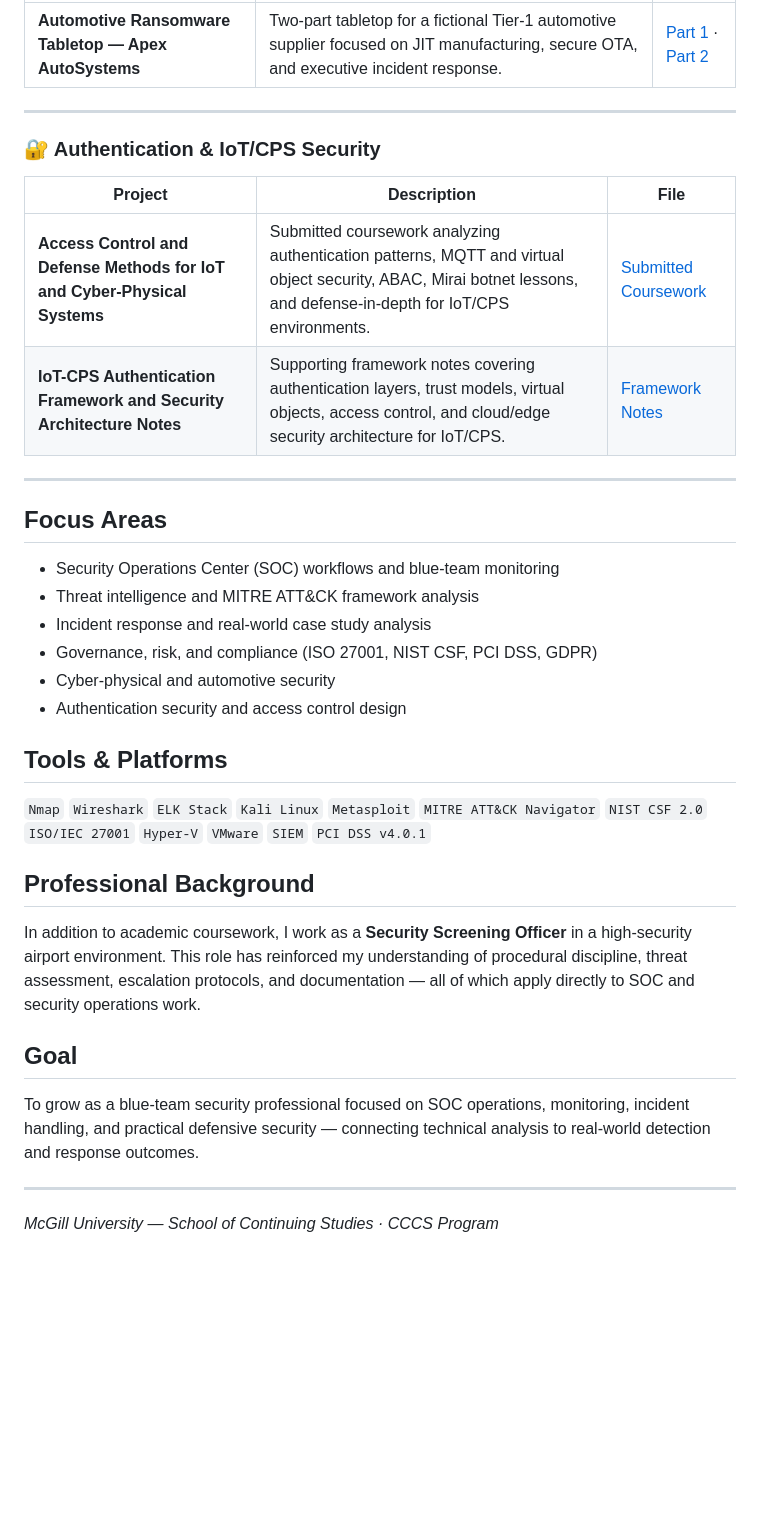
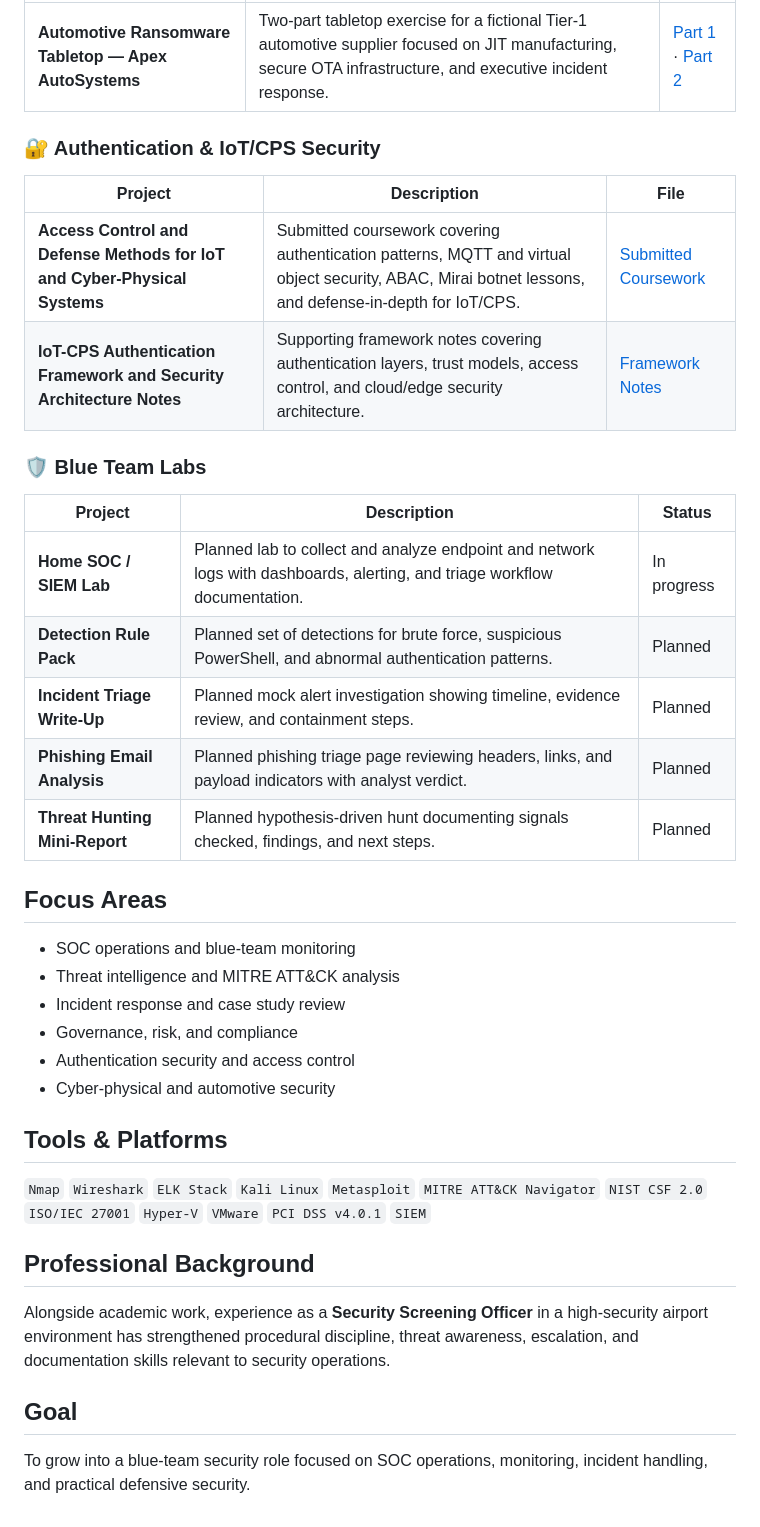
Before and after one commit to al-css/al-css, a Markdown page: README.md, the part around one of its changes. Drawn GitHub-style; blank space fills up the shorter version.

```diff
--- a/README.md
+++ b/README.md
@@ -47,38 +41,40 @@ I also work as a Security Screening Officer in a high-security airport environme
 |---|---|---|
-| **Automotive Ransomware Tabletop — Apex AutoSystems** | Two-part tabletop for a fictional Tier-1 automotive supplier focused on JIT manufacturing, secure OTA, and executive incident response. | [Part 1](<assets/reports/Automotive Ransomware Tabletop - Apex AutoSystems (JIT & Secure OTA) (1).pdf>) · [Part 2](<assets/reports/Automotive Ransomware Tabletop - Apex AutoSystems (JIT & Secure OTA) (2).pdf>) |
-
----
+| **Automotive Ransomware Tabletop — Apex AutoSystems** | Two-part tabletop exercise for a fictional Tier-1 automotive supplier focused on JIT manufacturing, secure OTA infrastructure, and executive incident response. | [Part 1](<assets/reports/Automotive Ransomware Tabletop - Apex AutoSystems (JIT & Secure OTA) (1).pdf>) · [Part 2](<assets/reports/Automotive Ransomware Tabletop - Apex AutoSystems (JIT & Secure OTA) (2).pdf>) |
 
 ### 🔐 Authentication & IoT/CPS Security
 
 | Project | Description | File |
 |---|---|---|
-| **Access Control and Defense Methods for IoT and Cyber-Physical Systems** | Submitted coursework analyzing authentication patterns, MQTT and virtual object security, ABAC, Mirai botnet lessons, and defense-in-depth for IoT/CPS environments. | [Submitted Coursework](<assets/reports/Access-Control-and-Defense-Methods-for-IoT-and-Cyber-Physical-Systems.pdf>) |
-| **IoT-CPS Authentication Framework and Security Architecture Notes** | Supporting framework notes covering authentication layers, trust models, virtual objects, access control, and cloud/edge security architecture for IoT/CPS. | [Framework Notes](<assets/reports/IoT-CPS-Authentication-Framework-and-Security-Architecture-Notes-2.pdf>) |
+| **Access Control and Defense Methods for IoT and Cyber-Physical Systems** | Submitted coursework covering authentication patterns, MQTT and virtual object security, ABAC, Mirai botnet lessons, and defense-in-depth for IoT/CPS. | [Submitted Coursework](<assets/reports/Access-Control-and-Defense-Methods-for-IoT-and-Cyber-Physical-Systems.pdf>) |
+| **IoT-CPS Authentication Framework and Security Architecture Notes** | Supporting framework notes covering authentication layers, trust models, access control, and cloud/edge security architecture. | [Framework Notes](<assets/reports/IoT-CPS-Authentication-Framework-and-Security-Architecture-Notes-2.pdf>) |
 
----
+### 🛡️ Blue Team Labs
+
+| Project | Description | Status |
+|---|---|---|
+| **Home SOC / SIEM Lab** | Planned lab to collect and analyze endpoint and network logs with dashboards, alerting, and triage workflow documentation. | In progress |
+| **Detection Rule Pack** | Planned set of detections for brute force, suspicious PowerShell, and abnormal authentication patterns. | Planned |
+| **Incident Triage Write-Up** | Planned mock alert investigation showing timeline, evidence review, and containment steps. | Planned |
+| **Phishing Email Analysis** | Planned phishing triage page reviewing headers, links, and payload indicators with analyst verdict. | Planned |
+| **Threat Hunting Mini-Report** | Planned hypothesis-driven hunt documenting signals checked, findings, and next steps. | Planned |
 
 ## Focus Areas
 
-- Security Operations Center (SOC) workflows and blue-team monitoring
-- Threat intelligence and MITRE ATT&CK framework analysis
-- Incident response and real-world case study analysis
-- Governance, risk, and compliance (ISO 27001, NIST CSF, PCI DSS, GDPR)
+- SOC operations and blue-team monitoring
+- Threat intelligence and MITRE ATT&CK analysis
+- Incident response and case study review
+- Governance, risk, and compliance
+- Authentication security and access control
 - Cyber-physical and automotive security
-- Authentication security and access control design
 
 ## Tools & Platforms
 
-`Nmap` `Wireshark` `ELK Stack` `Kali Linux` `Metasploit` `MITRE ATT&CK Navigator` `NIST CSF 2.0` `ISO/IEC 27001` `Hyper-V` `VMware` `SIEM` `PCI DSS v4.0.1`
+`Nmap` `Wireshark` `ELK Stack` `Kali Linux` `Metasploit` `MITRE ATT&CK Navigator` `NIST CSF 2.0` `ISO/IEC 27001` `Hyper-V` `VMware` `PCI DSS v4.0.1` `SIEM`
 
 ## Professional Background
 
-In addition to academic coursework, I work as a **Security Screening Officer** in a high-security airport environment. This role has reinforced my understanding of procedural discipline, threat assessment, escalation protocols, and documentation — all of which apply directly to SOC and security operations work.
+Alongside academic work, experience as a **Security Screening Officer** in a high-security airport environment has strengthened procedural discipline, threat awareness, escalation, and documentation skills relevant to security operations.
 
 ## Goal
 
-To grow as a blue-team security professional focused on SOC operations, monitoring, incident handling, and practical defensive security — connecting technical analysis to real-world detection and response outcomes.
-
----
-
-*McGill University — School of Continuing Studies · CCCS Program*
+To grow into a blue-team security role focused on SOC operations, monitoring, incident handling, and practical defensive security.
```
Also changed, not shown: other parts of README.md (+14 -20 lines).
